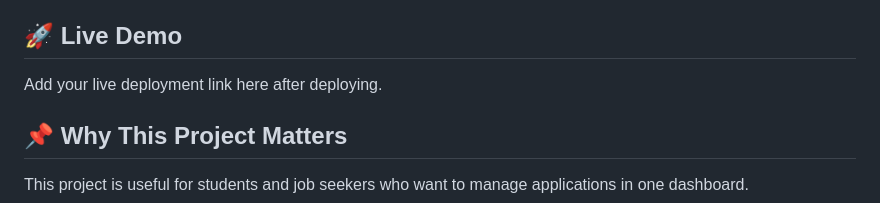
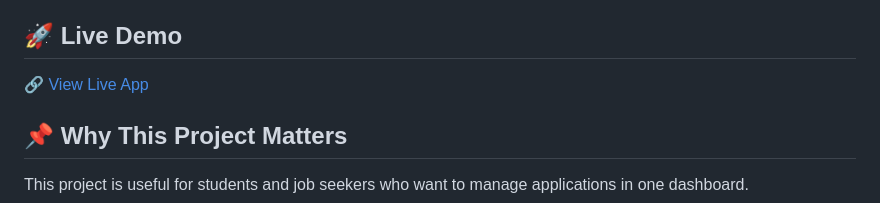
Before and after one commit to ankitraj21805-lgtm/python-fullstack-job-tracker, a Markdown page: README.md, the part around the change. Rendered like a GitHub page.

Commit message:
docs: add live demo link to README

```diff
--- a/README.md
+++ b/README.md
@@ -6,7 +6,9 @@ This project helps track job applications, statuses, companies, roles, notes, an
 
 ## 🚀 Live Demo
 
-Add your live deployment link here after deploying.
+🔗 [View Live App](https://python-fullstack-job-tracker.onrender.com)
+
+
 
 ## 📌 Why This Project Matters
 
```
